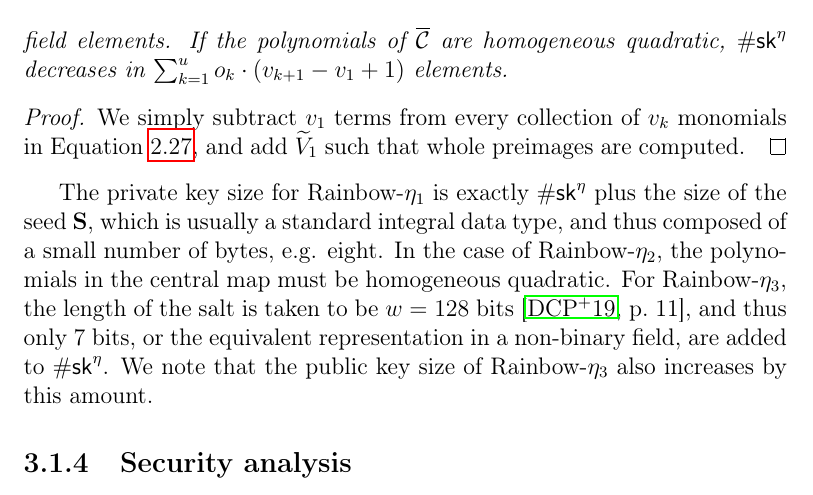
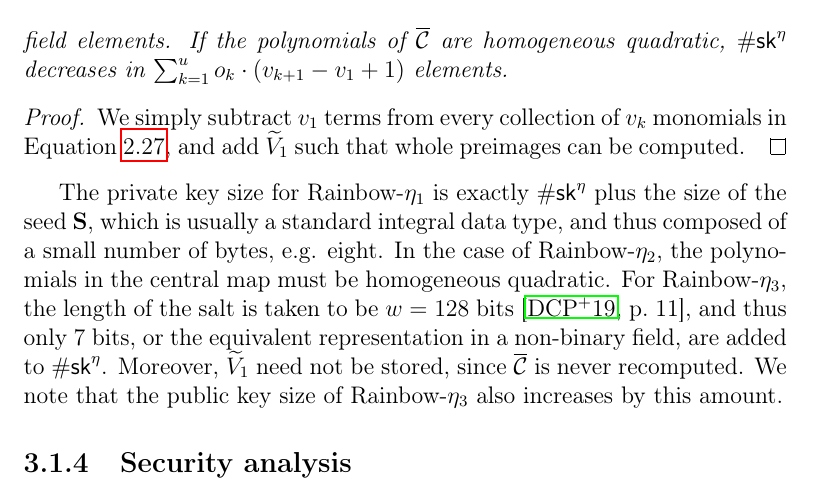
Before and after one commit to zambonin/msc, a LaTeX thesis (main.tex): part of page 36 of 59, cut so that both start at the same text. Compiled offline with pdfLaTeX.

Commit message:
overleaf_to_git: update main.tex from r11748 to r11751

```diff
--- a/main.tex
+++ b/main.tex
@@ -944,10 +944,10 @@ We are now able to discuss private key sizes. We note that all coefficients rela
   field elements. If the polynomials of $\overline{\mathcal{C}}$ are homogeneous quadratic, $\#\mathsf{sk}^{\eta}$ decreases in $\sum_{k = 1}^{u} o_{k} \cdot (v_{k + 1} - v_{1} + 1)$ elements.
 \end{proposition}
 \begin{proof}
-  We simply subtract $v_{1}$ terms from every collection of $v_{k}$ monomials in Equation~\ref{eq:sk-size-rainbow}, and add $\widetilde{V}_{1}$ such that whole preimages are computed.
+  We simply subtract $v_{1}$ terms from every collection of $v_{k}$ monomials in Equation~\ref{eq:sk-size-rainbow}, and add $\widetilde{V}_{1}$ such that whole preimages can be computed.
 \end{proof}
 
-The private key size for Rainbow-$\eta_{1}$ is exactly $\#\mathsf{sk}^{\eta}$ plus the size of the seed $\mathbf{S}$, which is usually a standard integral data type, and thus composed of a small number of bytes, e.g. eight. In the case of Rainbow-$\eta_{2}$, the polynomials in the central map must be homogeneous quadratic. For Rainbow-$\eta_{3}$, the length of the salt is taken to be $w = 128$ bits~\cite[p.~11]{Ding:201901}, and thus only $7$ bits, or the equivalent representation in a non-binary field, are added to $\#\mathsf{sk}^{\eta}$. We note that the public key size of Rainbow-$\eta_{3}$ also increases by this amount.
+The private key size for Rainbow-$\eta_{1}$ is exactly $\#\mathsf{sk}^{\eta}$ plus the size of the seed $\mathbf{S}$, which is usually a standard integral data type, and thus composed of a small number of bytes, e.g. eight. In the case of Rainbow-$\eta_{2}$, the polynomials in the central map must be homogeneous quadratic. For Rainbow-$\eta_{3}$, the length of the salt is taken to be $w = 128$ bits~\cite[p.~11]{Ding:201901}, and thus only $7$ bits, or the equivalent representation in a non-binary field, are added to $\#\mathsf{sk}^{\eta}$. Moreover, $\widetilde{V}_{1}$ need not be stored, since $\overline{\mathcal{C}}$ is never recomputed. We note that the public key size of Rainbow-$\eta_{3}$ also increases by this amount.
 
 \subsection{Security analysis}\label{subsec:analysis}
 
```
Also changed, not shown: main.tex (2 more changed lines).
